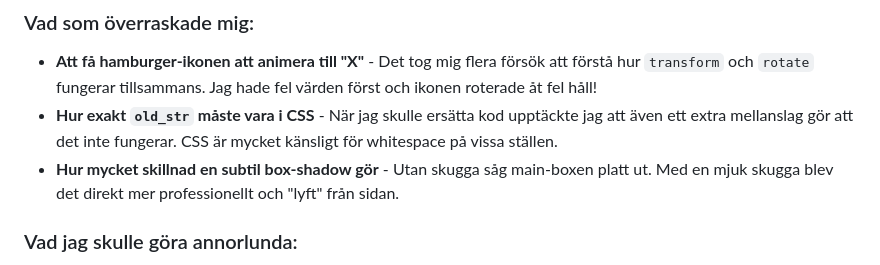
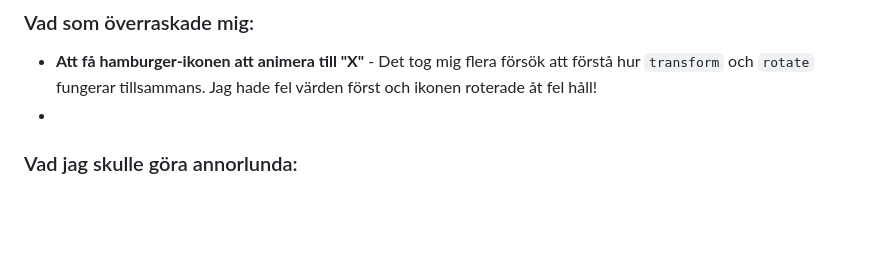
Before and after one commit to wag1angel/Yonis-website, a Markdown page: README.md, the part around the change. Drawn GitHub-style; blank space fills up the shorter version.

```diff
--- a/README.md
+++ b/README.md
@@ -289,9 +289,7 @@ Webbplatsen är publicerad på GitHub Pages:
 
 ### Vad som överraskade mig:
 - **Att få hamburger-ikonen att animera till "X"** - Det tog mig flera försök att förstå hur `transform` och `rotate` fungerar tillsammans. Jag hade fel värden först och ikonen roterade åt fel håll!
-- **Hur exakt `old_str` måste vara i CSS** - När jag skulle ersätta kod upptäckte jag att även ett extra mellanslag gör att det inte fungerar. CSS är mycket känsligt för whitespace på vissa ställen.
-- **Hur mycket skillnad en subtil box-shadow gör** - Utan skugga såg main-boxen platt ut. Med en mjuk skugga blev det direkt mer professionellt och "lyft" från sidan.
-
+-
 ### Vad jag skulle göra annorlunda:
 - Planera CSS-strukturen bättre från start (BEM-naming)
 - Använda CSS-variabler från början
```
